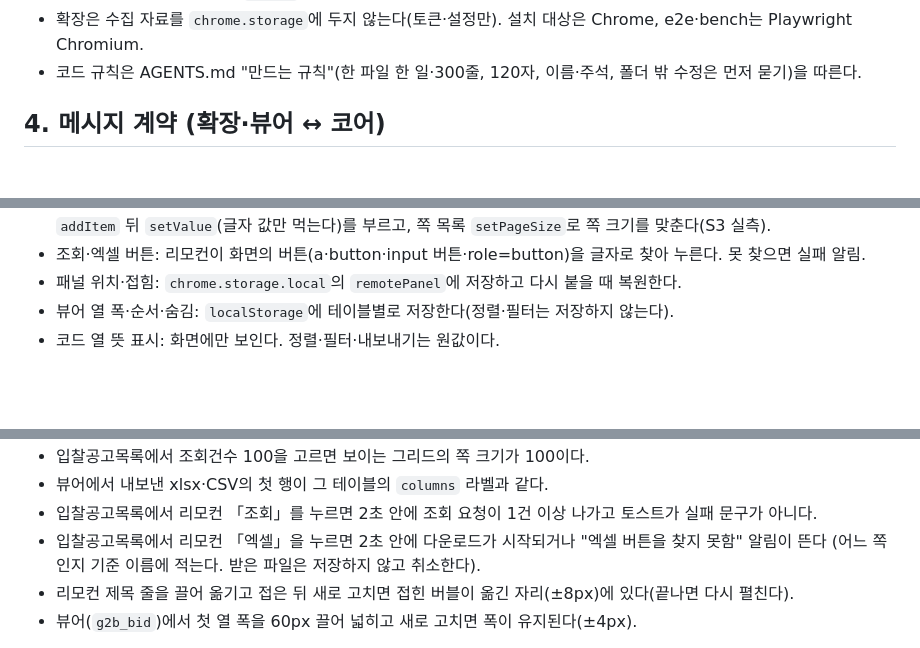
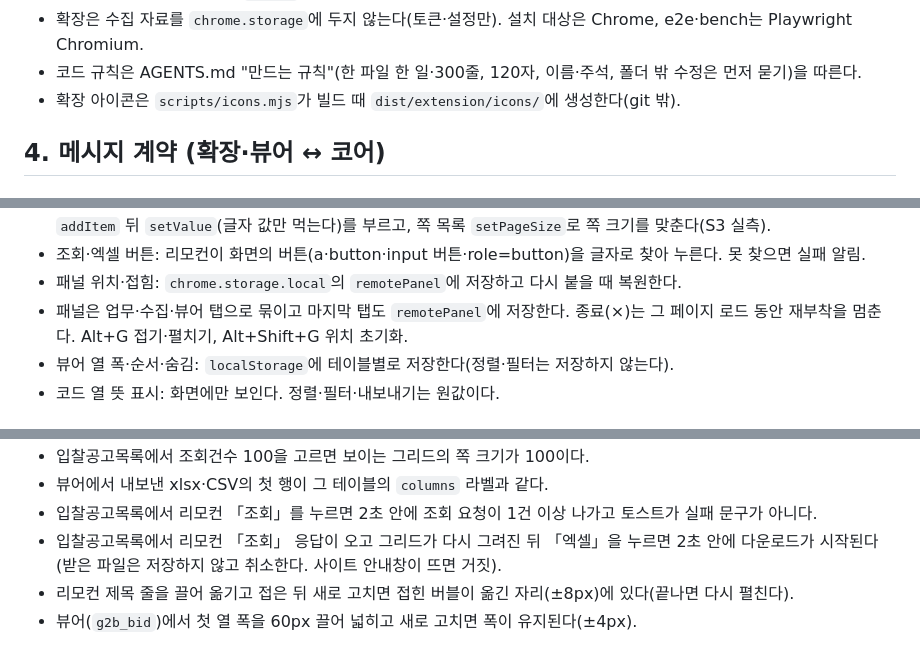
Before and after one commit to SJO1231/Helper, a Markdown page: docs/SPEC.md, 3 parts joined by grey strips. Rendered like a GitHub page; blank space fills up the shorter version.

Commit message:
docs: PR20 탭·종료·단축키, 아이콘 빌드, 엑셀 기준 기록
Co-Authored-By: Claude Sonnet 5.5 <noreply@anthropic.com>

```diff
--- a/docs/SPEC.md
+++ b/docs/SPEC.md
@@ -37,6 +37,7 @@
 - 화면 코드·업무키·표 이름은 `dict_*` 데이터다. 화면 내용이 DB 구조를 바꾸는 길은 없다(바뀌는 것은 사전 승격뿐).
 - 확장은 수집 자료를 `chrome.storage`에 두지 않는다(토큰·설정만). 설치 대상은 Chrome, e2e·bench는 Playwright Chromium.
 - 코드 규칙은 AGENTS.md "만드는 규칙"(한 파일 한 일·300줄, 120자, 이름·주석, 폴더 밖 수정은 먼저 묻기)을 따른다.
+- 확장 아이콘은 `scripts/icons.mjs`가 빌드 때 `dist/extension/icons/`에 생성한다(git 밖).
 
 ## 4. 메시지 계약 (확장·뷰어 ↔ 코어)
 
@@ -159,6 +160,7 @@ SQLite 파일 하나. 접두어 `g2b_`가 사이트다. 다른 안과의 비교
   select에 없는 값이면 option을 더하고 컴포넌트 `addItem` 뒤 `setValue`(글자 값만 먹는다)를 부르고, 쪽 목록 `setPageSize`로 쪽 크기를 맞춘다(S3 실측).
 - 조회·엑셀 버튼: 리모컨이 화면의 버튼(a·button·input 버튼·role=button)을 글자로 찾아 누른다. 못 찾으면 실패 알림.
 - 패널 위치·접힘: `chrome.storage.local`의 `remotePanel`에 저장하고 다시 붙을 때 복원한다.
+- 패널은 업무·수집·뷰어 탭으로 묶이고 마지막 탭도 `remotePanel`에 저장한다. 종료(×)는 그 페이지 로드 동안 재부착을 멈춘다. Alt+G 접기·펼치기, Alt+Shift+G 위치 초기화.
 - 뷰어 열 폭·순서·숨김: `localStorage`에 테이블별로 저장한다(정렬·필터는 저장하지 않는다).
 - 코드 열 뜻 표시: 화면에만 보인다. 정렬·필터·내보내기는 원값이다.
 
@@ -188,8 +190,7 @@ SQLite 파일 하나. 접두어 `g2b_`가 사이트다. 다른 안과의 비교
 - 입찰공고목록에서 조회건수 100을 고르면 보이는 그리드의 쪽 크기가 100이다.
 - 뷰어에서 내보낸 xlsx·CSV의 첫 행이 그 테이블의 `columns` 라벨과 같다.
 - 입찰공고목록에서 리모컨 「조회」를 누르면 2초 안에 조회 요청이 1건 이상 나가고 토스트가 실패 문구가 아니다.
-- 입찰공고목록에서 리모컨 「엑셀」을 누르면 2초 안에 다운로드가 시작되거나 "엑셀 버튼을 찾지 못함" 알림이 뜬다
-  (어느 쪽인지 기준 이름에 적는다. 받은 파일은 저장하지 않고 취소한다).
+- 입찰공고목록에서 리모컨 「조회」 응답이 오고 그리드가 다시 그려진 뒤 「엑셀」을 누르면 2초 안에 다운로드가 시작된다(받은 파일은 저장하지 않고 취소한다. 사이트 안내창이 뜨면 거짓).
 - 리모컨 제목 줄을 끌어 옮기고 접은 뒤 새로 고치면 접힌 버블이 옮긴 자리(±8px)에 있다(끝나면 다시 펼친다).
 - 뷰어(`g2b_bid`)에서 첫 열 폭을 60px 끌어 넓히고 새로 고치면 폭이 유지된다(±4px).
 
```
Also changed, not shown: docs/DECISIONS.md (+1 -0 lines).
